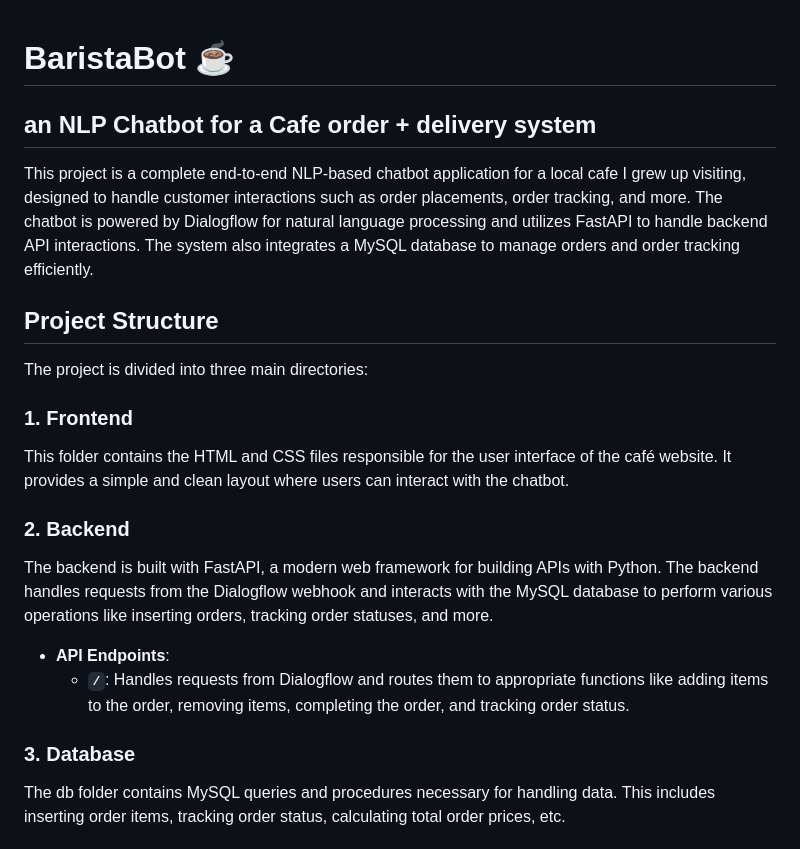
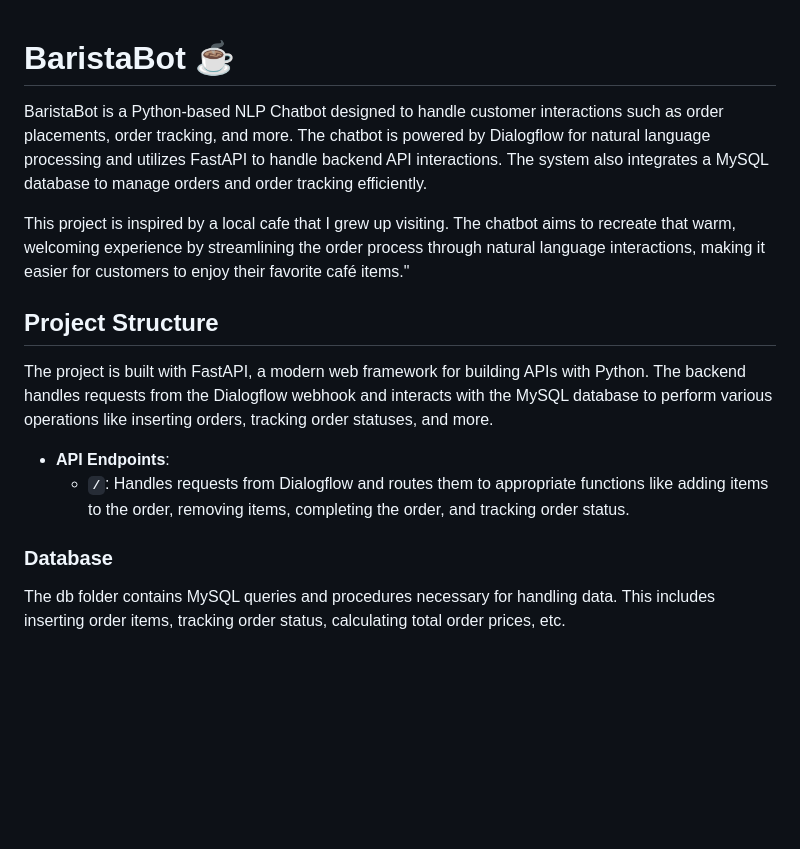
Before and after one commit to fsiidd/barista-bot, a Markdown page: README.md, the part around the change. GitHub-like rendering; blank space fills up the shorter version.

Commit message:
updated READ.ME

```diff
--- a/README.md
+++ b/README.md
@@ -1,24 +1,17 @@
 # BaristaBot ☕️
-## an NLP Chatbot for a Cafe order + delivery system
 
-This project is a complete end-to-end NLP-based chatbot application for a local cafe I grew up visiting, designed to handle customer interactions such as order placements, order tracking, and more. The chatbot is powered by Dialogflow for natural language processing and utilizes FastAPI to handle backend API interactions. The system also integrates a MySQL database to manage orders and order tracking efficiently.
+BaristaBot is a Python-based NLP Chatbot designed to handle customer interactions such as order placements, order tracking, and more. The chatbot is powered by Dialogflow for natural language processing and utilizes FastAPI to handle backend API interactions. The system also integrates a MySQL database to manage orders and order tracking efficiently.
+
+This project is inspired by a local cafe that I grew up visiting. The chatbot aims to recreate that warm, welcoming experience by streamlining the order process through natural language interactions, making it easier for customers to enjoy their favorite café items."
 
 ## Project Structure
 
-The project is divided into three main directories:
-
-### 1. Frontend
-
-This folder contains the HTML and CSS files responsible for the user interface of the café website. It provides a simple and clean layout where users can interact with the chatbot.
-
-### 2. Backend
-
-The backend is built with FastAPI, a modern web framework for building APIs with Python. The backend handles requests from the Dialogflow webhook and interacts with the MySQL database to perform various operations like inserting orders, tracking order statuses, and more.
+The project is built with FastAPI, a modern web framework for building APIs with Python. The backend handles requests from the Dialogflow webhook and interacts with the MySQL database to perform various operations like inserting orders, tracking order statuses, and more.
 
 - **API Endpoints**:
   - **`/`**: Handles requests from Dialogflow and routes them to appropriate functions like adding items to the order, removing items, completing the order, and tracking order status.
 
-### 3. Database
+### Database
 
 The db folder contains MySQL queries and procedures necessary for handling data. This includes inserting order items, tracking order status, calculating total order prices, etc.
 
```
